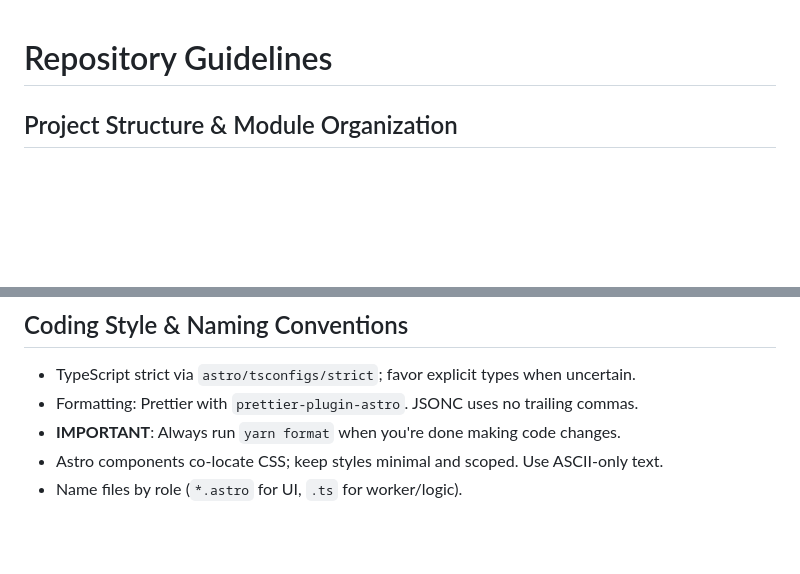
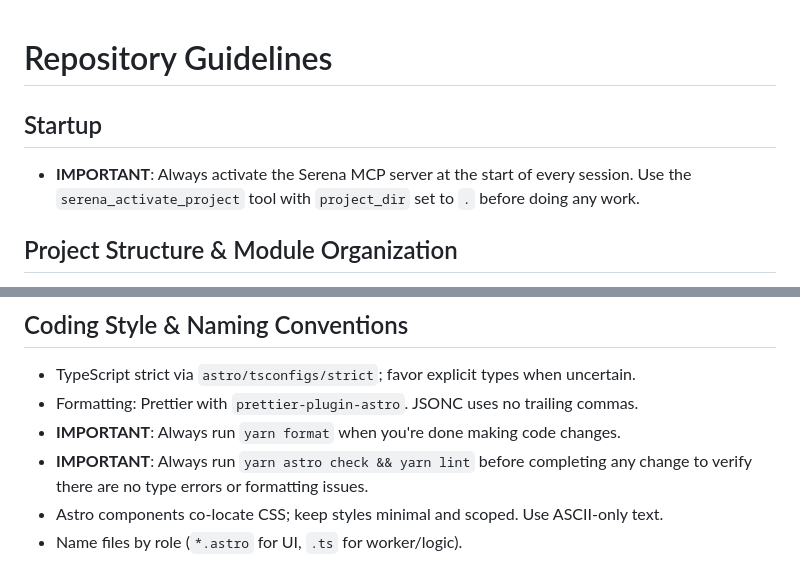
Before and after one commit to SalvatoreT/transit-directory, a Markdown page: AGENTS.md, 2 parts joined by grey strips. Rendered like a GitHub page; blank space fills up the shorter version.

Commit message:
docs: add Serena activation and astro check/lint instructions to AGENTS.md
https://claude.ai/code/session_01BXppoLKdvH8VNo5xcafLLb

```diff
--- a/AGENTS.md
+++ b/AGENTS.md
@@ -1,4 +1,8 @@
 # Repository Guidelines
+
+## Startup
+
+- **IMPORTANT**: Always activate the Serena MCP server at the start of every session. Use the `serena_activate_project` tool with `project_dir` set to `.` before doing any work.
 
 ## Project Structure & Module Organization
 
@@ -30,6 +34,7 @@
 - TypeScript strict via `astro/tsconfigs/strict`; favor explicit types when uncertain.
 - Formatting: Prettier with `prettier-plugin-astro`. JSONC uses no trailing commas.
 - **IMPORTANT**: Always run `yarn format` when you're done making code changes.
+- **IMPORTANT**: Always run `yarn astro check && yarn lint` before completing any change to verify there are no type errors or formatting issues.
 - Astro components co-locate CSS; keep styles minimal and scoped. Use ASCII-only text.
 - Name files by role (`*.astro` for UI, `.ts` for worker/logic).
 
```
